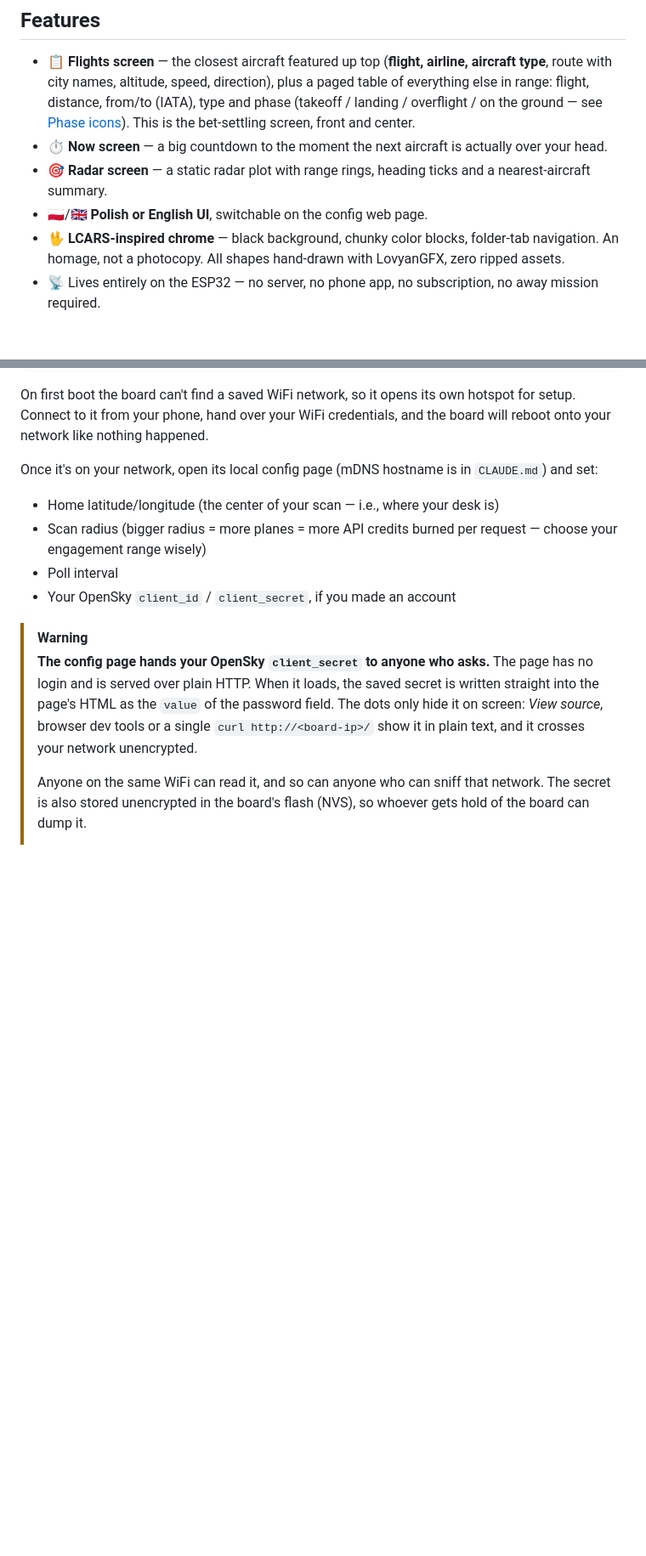
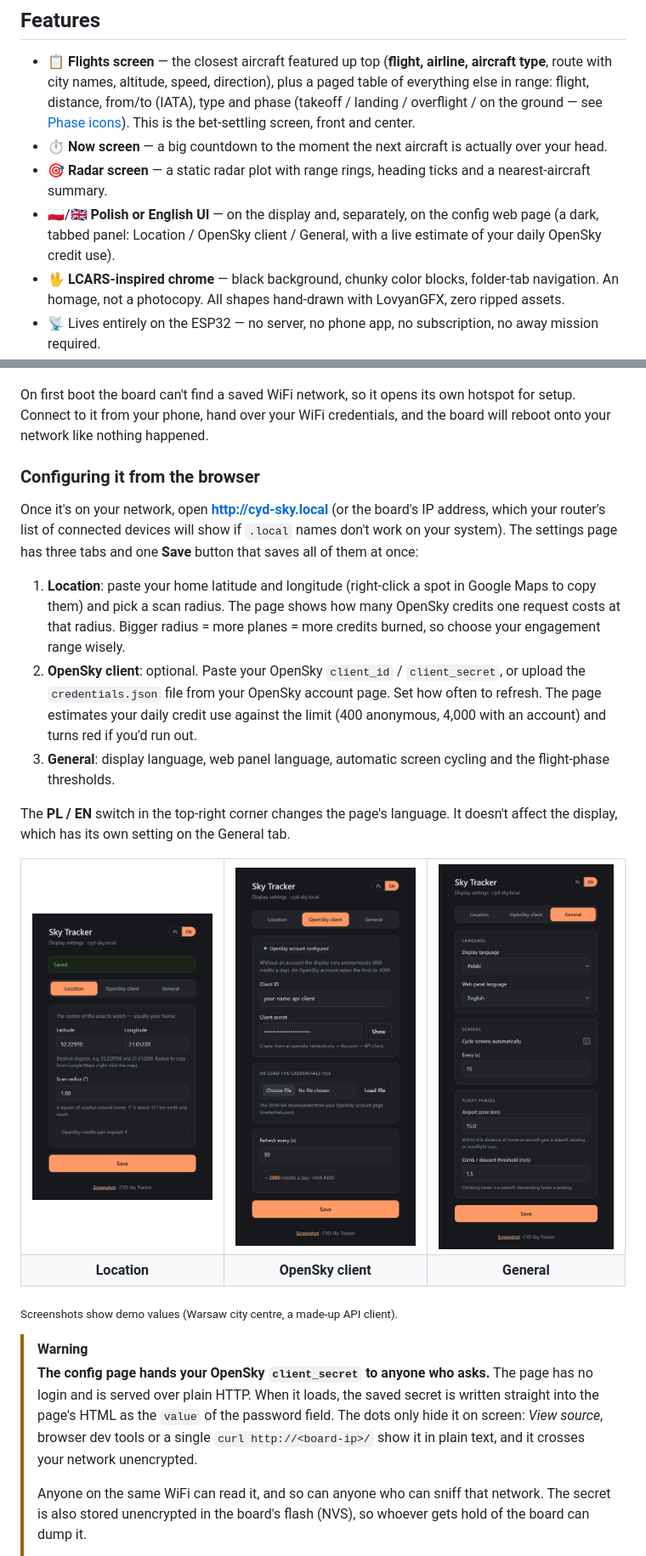
Before and after one commit to alasota/CYD-Flight-Tracker, a Markdown page: README.md, 2 parts joined by grey strips. Shown: that part at 85% size. GitHub-like rendering; pictures changed too: docs/screenshots/web_general.png (added), docs/screenshots/web_location.png (added), docs/screenshots/web_opensky.png (added); blank space fills up the shorter version.

```diff
--- a/README.md
+++ b/README.md
@@ -78,7 +78,9 @@ answer to "what plane is that." Think of it as the away-team variant with better
 - ⏱️ **Now screen** — a big countdown to the moment the next aircraft is actually over your head.
 - 🎯 **Radar screen** — a static radar plot with range rings, heading ticks and a nearest-aircraft
   summary.
-- 🇵🇱/🇬🇧 **Polish or English UI**, switchable on the config web page.
+- 🇵🇱/🇬🇧 **Polish or English UI** — on the display and, separately, on the config web page
+  (a dark, tabbed panel: Location / OpenSky client / General, with a live estimate of your
+  daily OpenSky credit use).
 - 🖖 **LCARS-inspired chrome** — black background, chunky color blocks, folder-tab navigation. An homage,
   not a photocopy. All shapes hand-drawn with LovyanGFX, zero ripped assets.
 - 📡 Lives entirely on the ESP32 — no server, no phone app, no subscription, no away mission
@@ -121,13 +123,40 @@ On first boot the board can't find a saved WiFi network, so it opens its own hot
 Connect to it from your phone, hand over your WiFi credentials, and the board will reboot onto
 your network like nothing happened.
 
-Once it's on your network, open its local config page (mDNS hostname is in `CLAUDE.md`) and set:
+### Configuring it from the browser
 
-- Home latitude/longitude (the center of your scan — i.e., where your desk is)
-- Scan radius (bigger radius = more planes = more API credits burned per request — choose your
-  engagement range wisely)
-- Poll interval
-- Your OpenSky `client_id` / `client_secret`, if you made an account
+Once it's on your network, open **http://cyd-sky.local** (or the board's IP address, which your
+router's list of connected devices will show if `.local` names don't work on your system). The settings page has three tabs and one **Save** button that
+saves all of them at once:
+
+1. **Location**: paste your home latitude and longitude (right-click a spot in Google Maps to
+   copy them) and pick a scan radius. The page shows how many OpenSky credits one request costs
+   at that radius. Bigger radius = more planes = more credits burned, so choose your engagement
+   range wisely.
+2. **OpenSky client**: optional. Paste your OpenSky `client_id` / `client_secret`, or upload
+   the `credentials.json` file from your OpenSky account page. Set how often to refresh. The
+   page estimates your daily credit use against the limit (400 anonymous, 4,000 with an
+   account) and turns red if you'd run out.
+3. **General**: display language, web panel language, automatic screen cycling and the
+   flight-phase thresholds.
+
+The **PL / EN** switch in the top-right corner changes the page's language. It doesn't affect
+the display, which has its own setting on the General tab.
+
+<table>
+  <tr>
+    <td align="center"><img src="docs/screenshots/web_location.png" width="260" alt="Settings page, Location tab: latitude, longitude, scan radius and credits per request"></td>
+    <td align="center"><img src="docs/screenshots/web_opensky.png" width="260" alt="Settings page, OpenSky client tab: account status, client ID and secret, credentials file upload, refresh interval and daily credit estimate"></td>
+    <td align="center"><img src="docs/screenshots/web_general.png" width="260" alt="Settings page, General tab: display and web panel language, screen cycling, flight-phase thresholds"></td>
+  </tr>
+  <tr>
+    <td align="center"><b>Location</b></td>
+    <td align="center"><b>OpenSky client</b></td>
+    <td align="center"><b>General</b></td>
+  </tr>
+</table>
+
+<sub>Screenshots show demo values (Warsaw city centre, a made-up API client).</sub>
 
 > [!WARNING]
 > **The config page hands your OpenSky `client_secret` to anyone who asks.**
```
Also changed, not shown: CLAUDE.md (+14 -1 lines), 10 other files.
